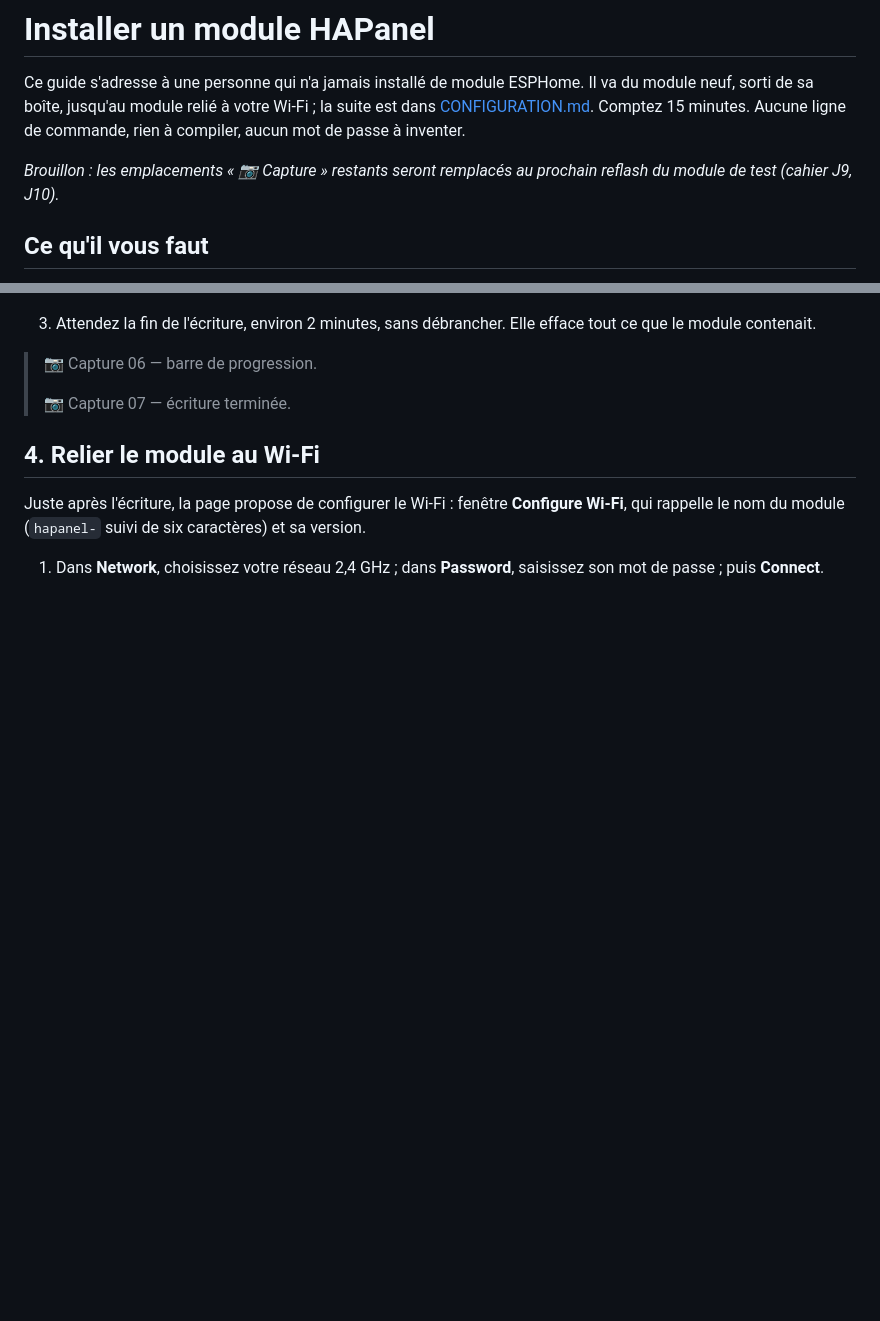
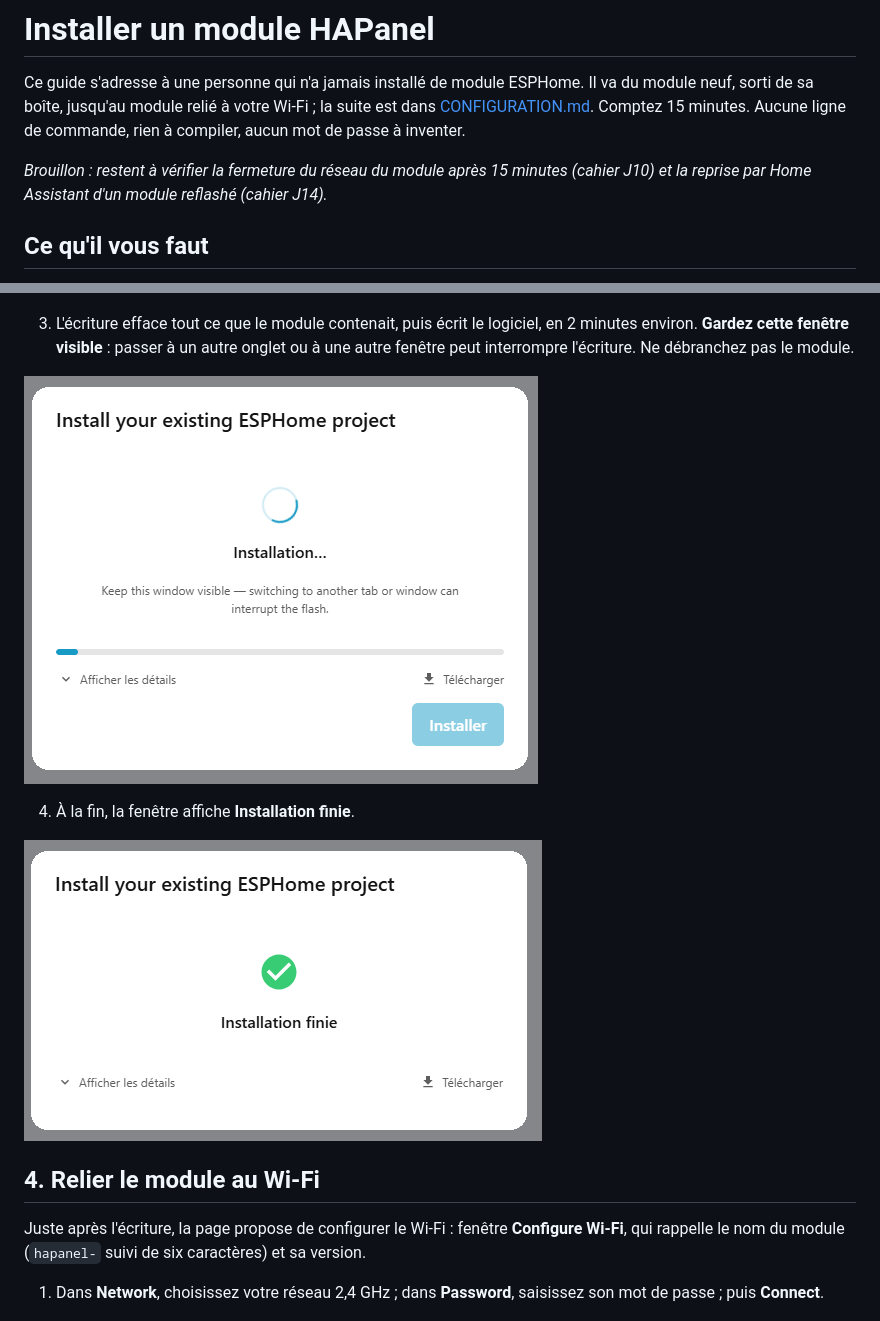
Before and after one commit to cnuma/HAPanel, a Markdown page: docs/INSTALLATION.md, 2 parts joined by grey strips. Rendered like a GitHub page; pictures changed too: docs/images/installation/06_ecriture.png (added), docs/images/installation/07_ecriture_finie.png (added); blank space fills up the shorter version.

```diff
--- a/docs/INSTALLATION.md
+++ b/docs/INSTALLATION.md
@@ -5,8 +5,8 @@ du module neuf, sorti de sa boîte, jusqu'au module relié à votre Wi-Fi ; la s
 est dans [CONFIGURATION.md](CONFIGURATION.md). Comptez 15 minutes. Aucune ligne de
 commande, rien à compiler, aucun mot de passe à inventer.
 
-*Brouillon : les emplacements « 📷 Capture » restants seront remplacés au prochain
-reflash du module de test (cahier J9, J10).*
+*Brouillon : restent à vérifier la fermeture du réseau du module après 15 minutes
+(cahier J10) et la reprise par Home Assistant d'un module reflashé (cahier J14).*
 
 ## Ce qu'il vous faut
 
@@ -106,12 +106,15 @@ Si le pilote manque :
 
 ![Fenêtre de choix du fichier, hapanel-factory.bin choisi](images/installation/05_choisir_fichier.png)
 
-3. Attendez la fin de l'écriture, environ 2 minutes, sans débrancher. Elle efface
-   tout ce que le module contenait.
+3. L'écriture efface tout ce que le module contenait, puis écrit le logiciel, en
+   2 minutes environ. **Gardez cette fenêtre visible** : passer à un autre onglet ou
+   à une autre fenêtre peut interrompre l'écriture. Ne débranchez pas le module.
 
-> 📷 Capture 06 — barre de progression.
->
-> 📷 Capture 07 — écriture terminée.
+![Écriture en cours](images/installation/06_ecriture.png)
+
+4. À la fin, la fenêtre affiche **Installation finie**.
+
+![Écriture terminée : Installation finie](images/installation/07_ecriture_finie.png)
 
 ## 4. Relier le module au Wi-Fi
 
```
Also changed, not shown: other parts of docs/INSTALLATION.md (+12 -7 lines), docs/CAHIER_DE_TESTS.md (+1 -0 lines), docs/images/installation/11_telephone_reseaux.png (added), docs/images/installation/12_portail.png (added), docs/images/installation/12b_portail_enregistre.png (added).
